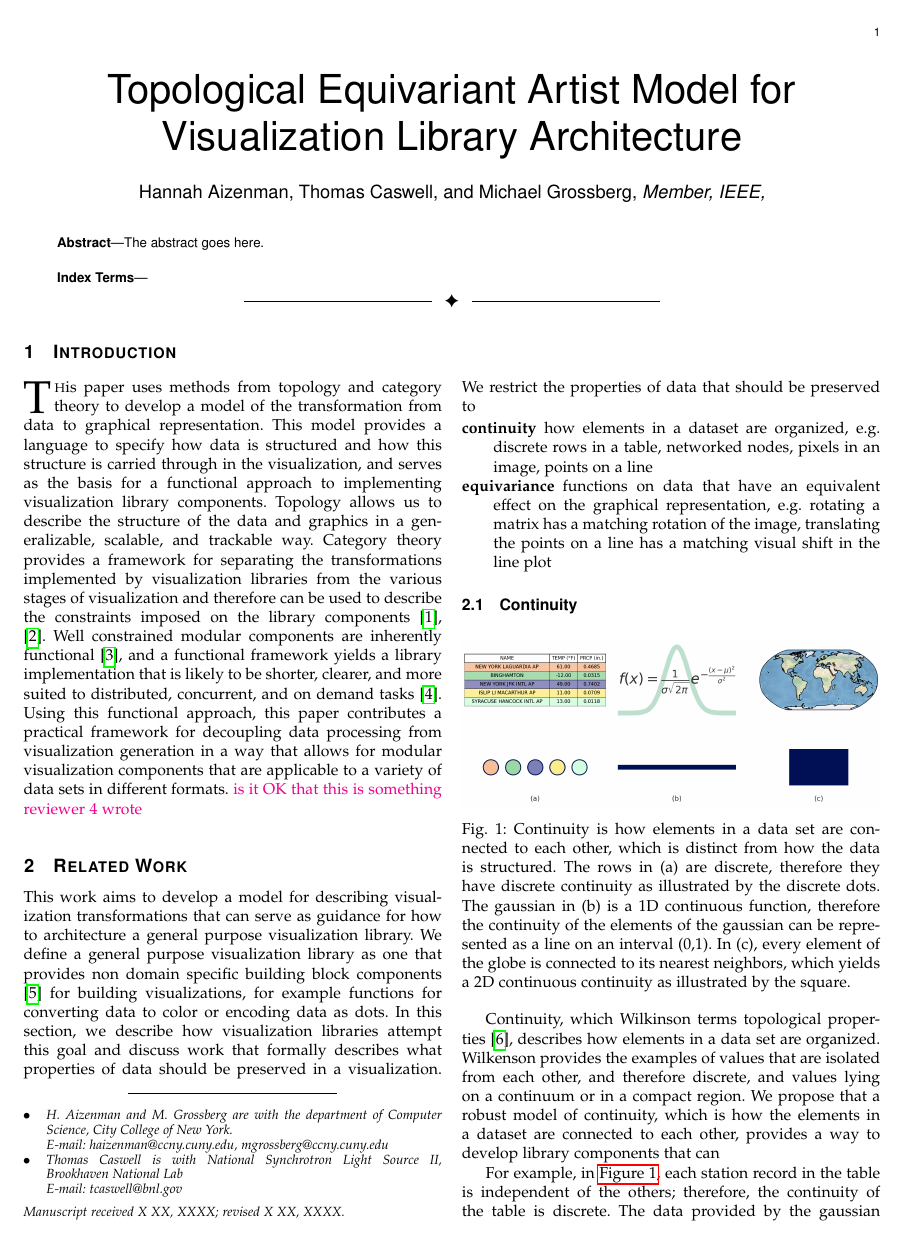
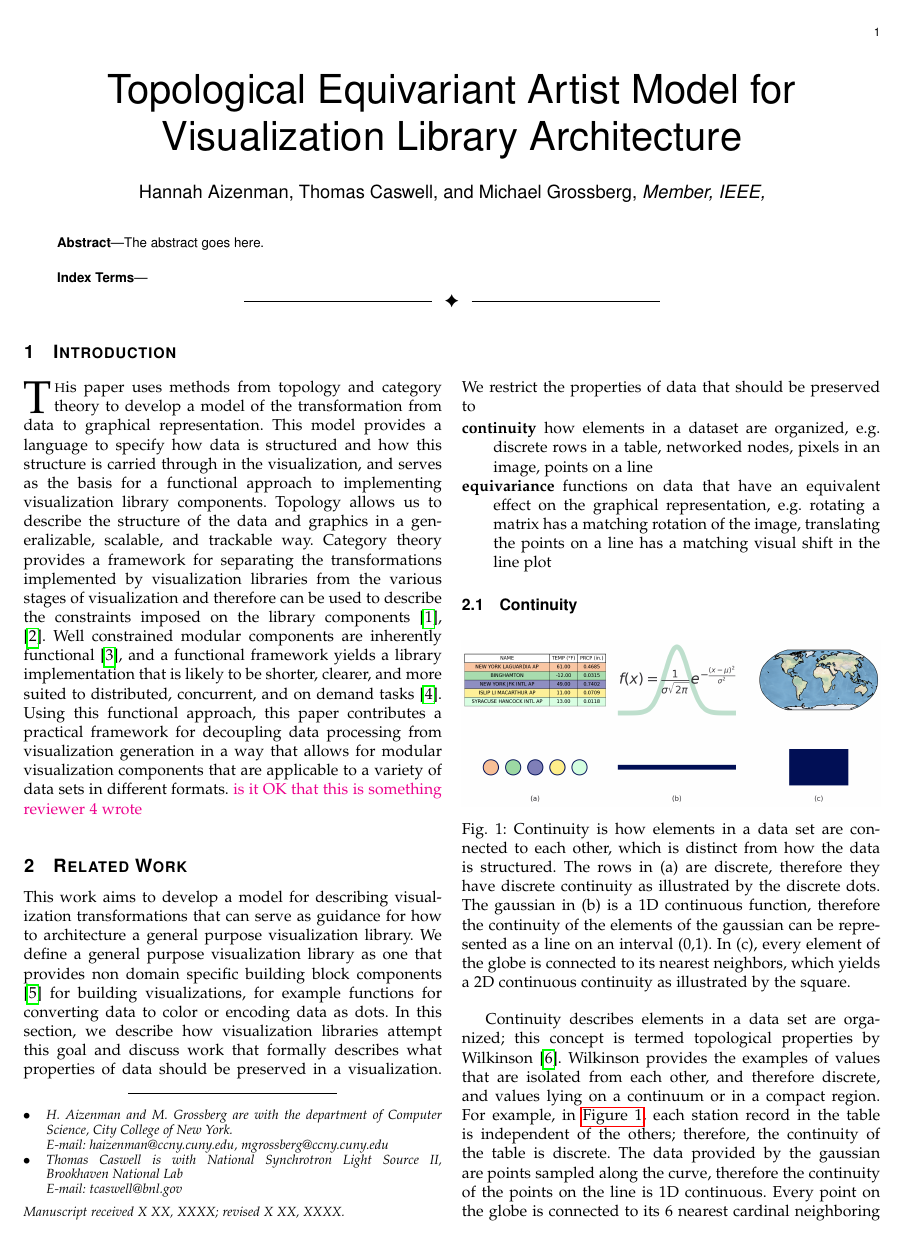
Before and after one commit to story645/team, a LaTeX paper (paper/main.tex): page 1 of 8. Compiled offline with pdfLaTeX; a missing font is replaced by an installed copy or a similar font; a LaTeX package or settings file that is missing is left out.

Commit message:
retweak continuity intro

```diff
--- a/paper/main.tex
+++ b/paper/main.tex
@@ -151,11 +151,8 @@ This work aims to develop a model for describing visualization transformations t
   \caption{Continuity is how elements in a data set are connected to each other, which is distinct from how the data is structured. The rows in (a) are discrete, therefore they have discrete continuity as illustrated by the discrete dots. The gaussian in (b) is a 1D continuous function, therefore the continuity of the elements of the gaussian can be represented as a line on an interval (0,1). In (c), every element of the globe is connected to its nearest neighbors, which yields a 2D continuous continuity as illustrated by the square.}
   \label{fig:related-work:continuity}
 \end{figure}
-Continuity, which Wilkinson terms topological properties \cite{wilkinsonGrammarGraphics2005}, describes how elements in a data set are organized. Wilkenson provides the examples of values that are isolated from each other, and therefore discrete, and values lying on a continuum or in a compact region. We propose that a robust model of continuity, which is how the elements in a dataset are connected to each other, provides a way to develop library components that can
+Continuity describes elements in a data set are organized; this concept is termed topological properties by Wilkinson\cite{wilkinsonGrammarGraphics2005}. Wilkinson provides the examples of values that are isolated from each other, and therefore discrete, and values lying on a continuum or in a compact region. For example, in \autoref{fig:related-work:continuity}, each station record in the table is independent of the others; therefore, the continuity of the table is discrete. The data provided by the gaussian are points sampled along the curve, therefore the continuity of the points on the line is 1D continuous. Every point on the globe is connected to its 6 nearest cardinal neighboring points (NW, N, NE, E, SE, S, SW, W). We propose that a robust model of continuity provides a way to develop library components that can work on the data in small pieces in a manner where the overall continuity of the data is preserved in the visual transformation.
 
-
-
-For example, in \autoref{fig:related-work:continuity}, each station record in the table is independent of the others; therefore, the continuity of the table is discrete. The data provided by the gaussian are points sampled along the curve, therefore the continuity of the points on the line is 1D continuous. Every point on the globe is connected to its 6 nearest cardinal neighboring points (NW, N, NE, E, SE, S, SW, W).
 
 \begin{figure}[!h]
   \includegraphics[width=\columnwidth]{whycontinuity.png}
```
